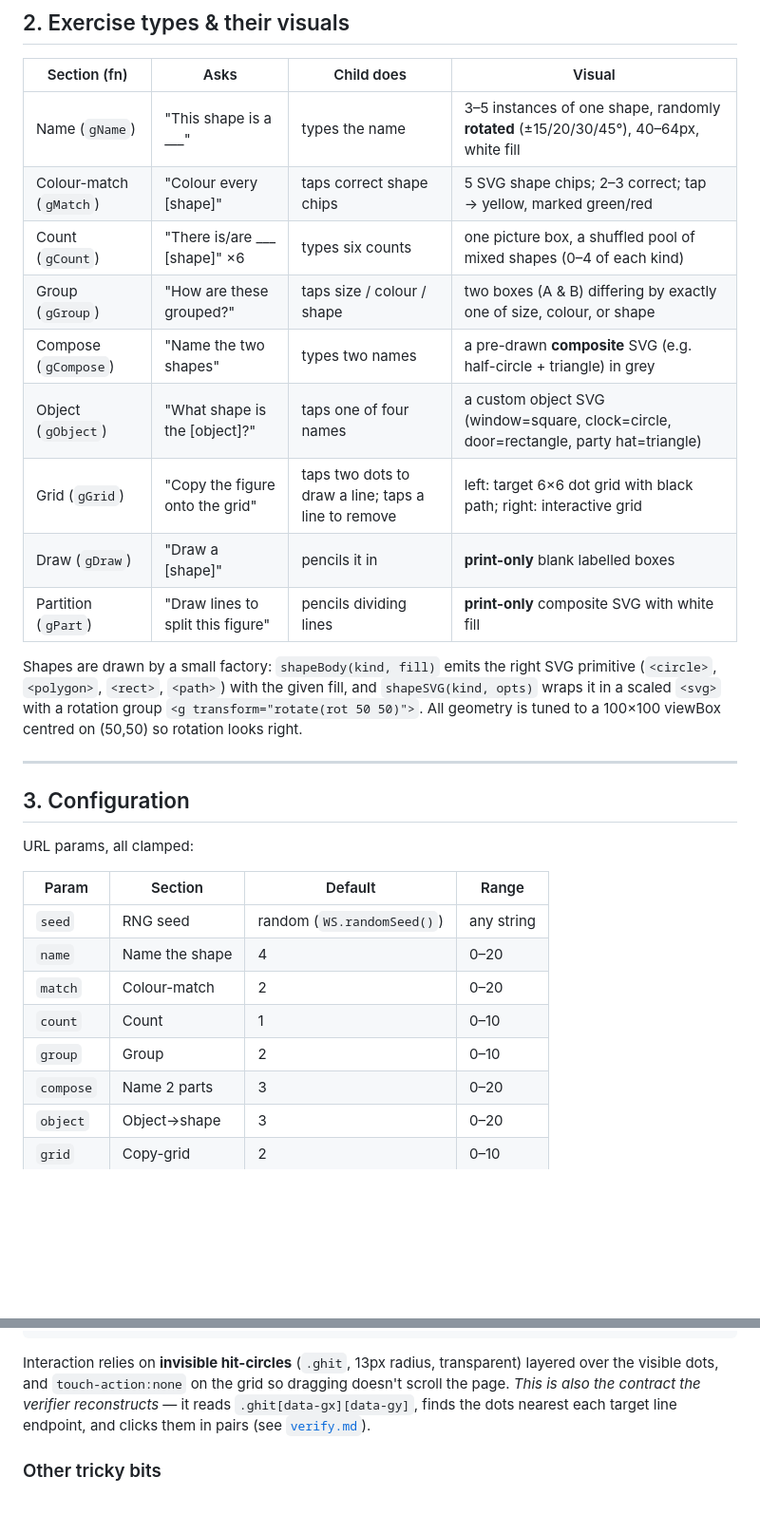
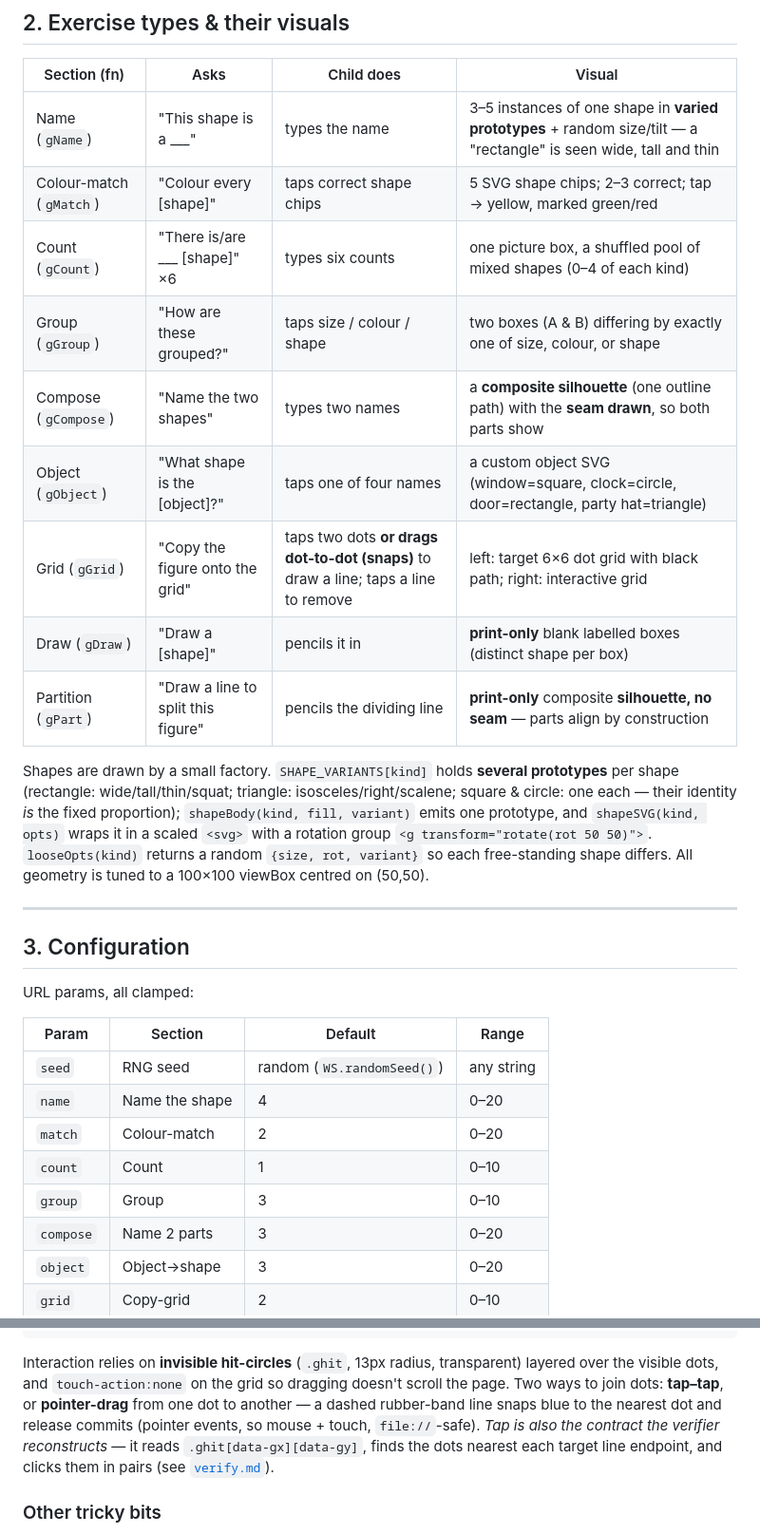
Before and after one commit to cheokjiade/maths, a Markdown page: specs/shapes.md, 2 parts joined by grey strips. Shown at 95% size. Drawn GitHub-style; blank space fills up the shorter version.

````diff
--- a/specs/shapes.md
+++ b/specs/shapes.md
@@ -27,20 +27,22 @@ markers** (the order-independent compose pair and the grid) on top of the shared
 
 | Section (fn) | Asks | Child does | Visual |
 |--------------|------|------------|--------|
-| Name (`gName`) | "This shape is a ___" | types the name | 3–5 instances of one shape, randomly **rotated** (±15/20/30/45°), 40–64px, white fill |
+| Name (`gName`) | "This shape is a ___" | types the name | 3–5 instances of one shape in **varied prototypes** + random size/tilt — a "rectangle" is seen wide, tall and thin |
 | Colour-match (`gMatch`) | "Colour every [shape]" | taps correct shape chips | 5 SVG shape chips; 2–3 correct; tap → yellow, marked green/red |
 | Count (`gCount`) | "There is/are ___ [shape]" ×6 | types six counts | one picture box, a shuffled pool of mixed shapes (0–4 of each kind) |
 | Group (`gGroup`) | "How are these grouped?" | taps size / colour / shape | two boxes (A & B) differing by exactly one of size, colour, or shape |
-| Compose (`gCompose`) | "Name the two shapes" | types two names | a pre-drawn **composite** SVG (e.g. half-circle + triangle) in grey |
+| Compose (`gCompose`) | "Name the two shapes" | types two names | a **composite silhouette** (one outline path) with the **seam drawn**, so both parts show |
 | Object (`gObject`) | "What shape is the [object]?" | taps one of four names | a custom object SVG (window=square, clock=circle, door=rectangle, party hat=triangle) |
-| Grid (`gGrid`) | "Copy the figure onto the grid" | taps two dots to draw a line; taps a line to remove | left: target 6×6 dot grid with black path; right: interactive grid |
-| Draw (`gDraw`) | "Draw a [shape]" | pencils it in | **print-only** blank labelled boxes |
-| Partition (`gPart`) | "Draw lines to split this figure" | pencils dividing lines | **print-only** composite SVG with white fill |
+| Grid (`gGrid`) | "Copy the figure onto the grid" | taps two dots **or drags dot-to-dot (snaps)** to draw a line; taps a line to remove | left: target 6×6 dot grid with black path; right: interactive grid |
+| Draw (`gDraw`) | "Draw a [shape]" | pencils it in | **print-only** blank labelled boxes (distinct shape per box) |
+| Partition (`gPart`) | "Draw a line to split this figure" | pencils the dividing line | **print-only** composite **silhouette, no seam** — parts align by construction |
 
-Shapes are drawn by a small factory: `shapeBody(kind, fill)` emits the right SVG primitive
-(`<circle>`, `<polygon>`, `<rect>`, `<path>`) with the given fill, and `shapeSVG(kind, opts)` wraps it
-in a scaled `<svg>` with a rotation group `<g transform="rotate(rot 50 50)">`. All geometry is tuned
-to a 100×100 viewBox centred on (50,50) so rotation looks right.
+Shapes are drawn by a small factory. `SHAPE_VARIANTS[kind]` holds **several prototypes** per shape
+(rectangle: wide/tall/thin/squat; triangle: isosceles/right/scalene; square & circle: one each — their
+identity *is* the fixed proportion); `shapeBody(kind, fill, variant)` emits one prototype, and
+`shapeSVG(kind, opts)` wraps it in a scaled `<svg>` with a rotation group
+`<g transform="rotate(rot 50 50)">`. `looseOpts(kind)` returns a random `{size, rot, variant}` so each
+free-standing shape differs. All geometry is tuned to a 100×100 viewBox centred on (50,50).
 
 ---
 
@@ -54,7 +56,7 @@ URL params, all clamped:
 | `name` | Name the shape | 4 | 0–20 |
 | `match` | Colour-match | 2 | 0–20 |
 | `count` | Count | 1 | 0–10 |
-| `group` | Group | 2 | 0–10 |
+| `group` | Group | 3 | 0–10 |
 | `compose` | Name 2 parts | 3 | 0–20 |
 | `object` | Object→shape | 3 | 0–20 |
 | `grid` | Copy-grid | 2 | 0–10 |
@@ -98,9 +100,11 @@ function gridExtra(){                        // returns {total,right}; passed to
 ```
 
 Interaction relies on **invisible hit-circles** (`.ghit`, 13px radius, transparent) layered over the
-visible dots, and `touch-action:none` on the grid so dragging doesn't scroll the page. *This is also
-the contract the verifier reconstructs* — it reads `.ghit[data-gx][data-gy]`, finds the dots nearest
-each target line endpoint, and clicks them in pairs (see [`verify.md`](verify.md)).
+visible dots, and `touch-action:none` on the grid so dragging doesn't scroll the page. Two ways to
+join dots: **tap–tap**, or **pointer-drag** from one dot to another — a dashed rubber-band line snaps
+blue to the nearest dot and release commits (pointer events, so mouse + touch, `file://`-safe). *Tap
+is also the contract the verifier reconstructs* — it reads `.ghit[data-gx][data-gy]`, finds the dots
+nearest each target line endpoint, and clicks them in pairs (see [`verify.md`](verify.md)).
 
 ### Other tricky bits
 
````
Also changed, not shown: other parts of specs/shapes.md (+6 -2 lines), specs/conventions.md (+7 -0 lines), specs/verify.md (+29 -2 lines).
